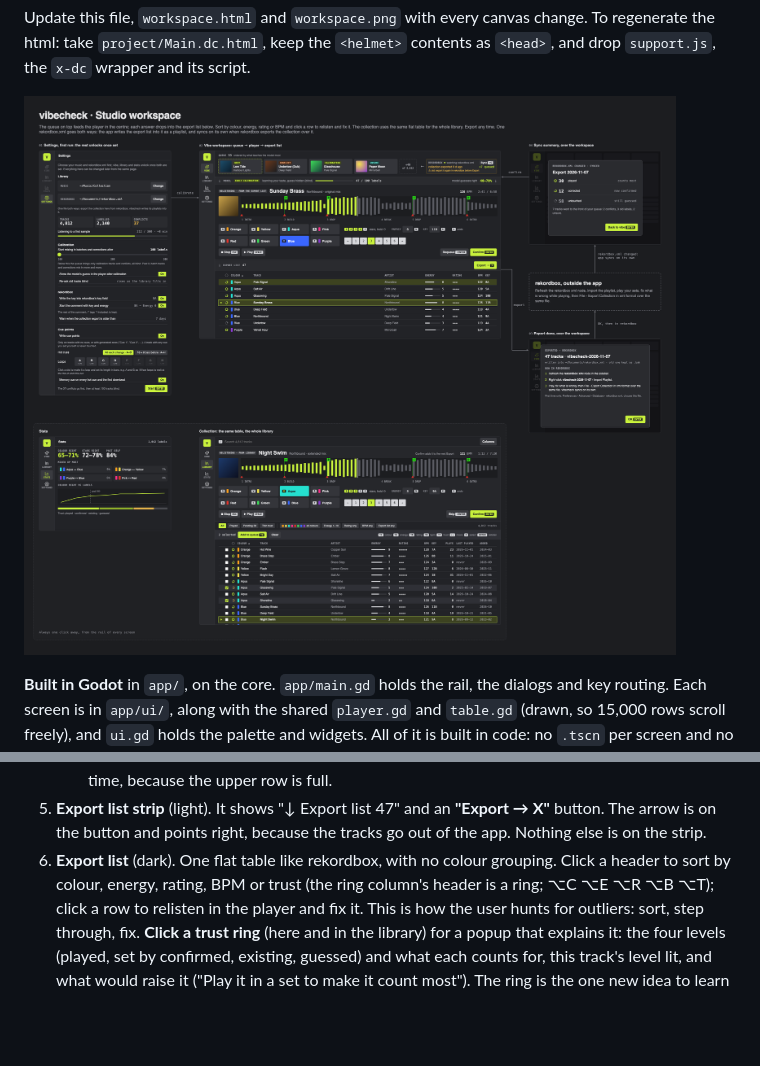
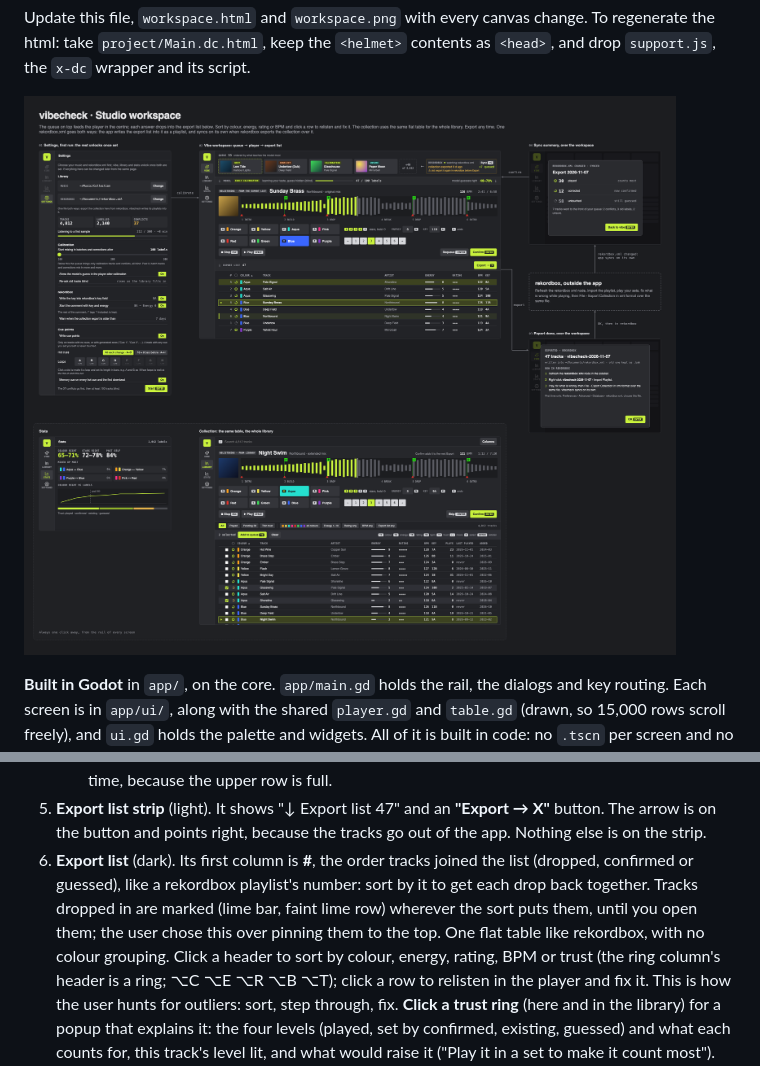
Before and after one commit to F483/vibecheck, a Markdown page: docs/ui/decisions.md, 2 parts joined by grey strips. Rendered like a GitHub page; pictures changed too: docs/ui/workspace.png; blank space fills up the shorter version.

```diff
--- a/docs/ui/decisions.md
+++ b/docs/ui/decisions.md
@@ -139,8 +139,12 @@ waveform and charts darker still (`#1c1d20`); dialogs and popups unchanged.
 5. **Export list strip** (light). It shows "↓ Export list 47" and an **"Export → X"**
    button. The arrow is on the button and points right, because the tracks go
    out of the app. Nothing else is on the strip.
-6. **Export list** (dark). One flat table like rekordbox, with no colour
-   grouping. Click a header to sort by colour, energy, rating, BPM or trust
+6. **Export list** (dark). Its first column is **#**, the order tracks joined
+   the list (dropped, confirmed or guessed), like a rekordbox playlist's
+   number: sort by it to get each drop back together. Tracks dropped in are
+   marked (lime bar, faint lime row) wherever the sort puts them, until you
+   open them; the user chose this over pinning them to the top. One flat
+   table like rekordbox, with no colour grouping. Click a header to sort by colour, energy, rating, BPM or trust
    (the ring column's header is a ring; ⌥C ⌥E ⌥R ⌥B ⌥T); click a
    row to relisten in the player and fix it. This is how the user hunts for
    outliers: sort, step through, fix. **Click a trust ring** (here and in the
```
Also changed, not shown: 5 other files.
